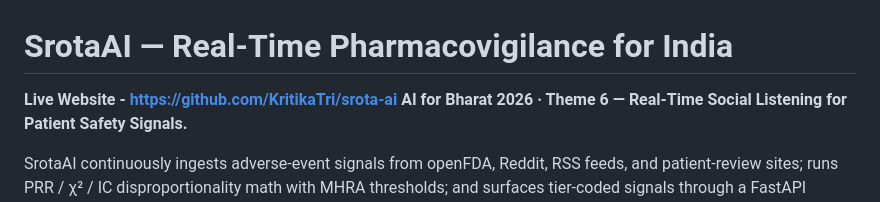
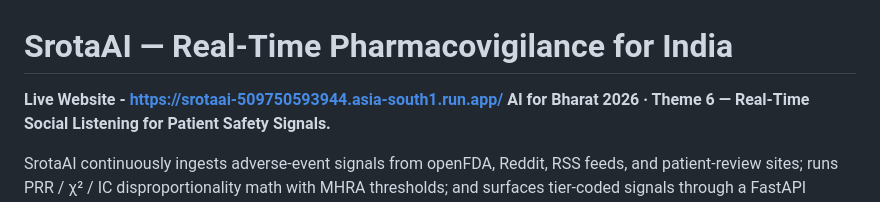
Before and after one commit to KritikaTri/srota-ai, a Markdown page: README.md, the part around the change. Rendered like a GitHub page.

```diff
--- a/README.md
+++ b/README.md
@@ -1,6 +1,6 @@
 # SrotaAI — Real-Time Pharmacovigilance for India
 
-**Live Website - https://github.com/KritikaTri/srota-ai**
+**Live Website - https://srotaai-509750593944.asia-south1.run.app/**
 **AI for Bharat 2026 · Theme 6 — Real-Time Social Listening for Patient Safety Signals.**
 
 SrotaAI continuously ingests adverse-event signals from openFDA, Reddit, RSS feeds, and patient-review sites; runs PRR / χ² / IC disproportionality math with MHRA thresholds; and surfaces tier-coded signals through a FastAPI dashboard. Every action is recorded in a tamper-evident hash-chained audit log.
```
